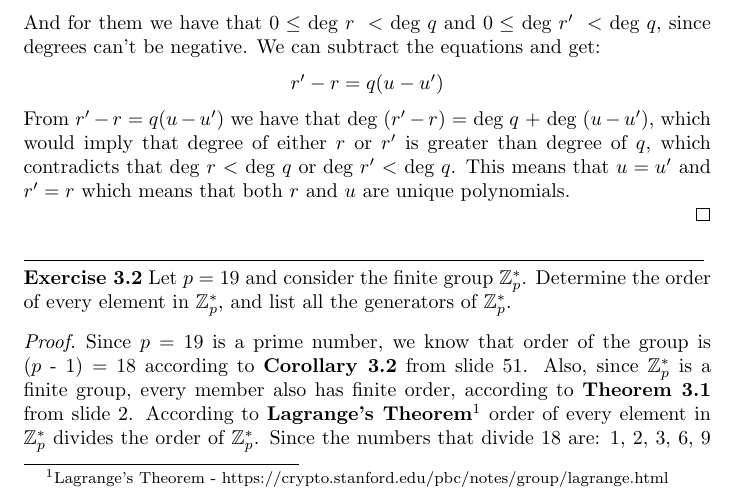
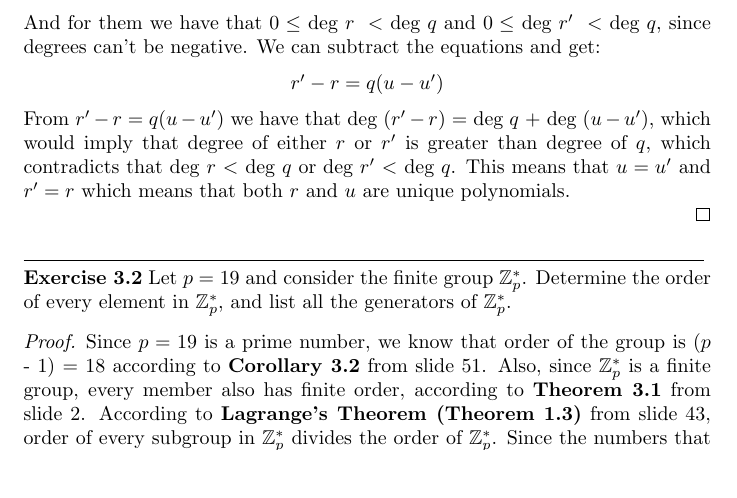
Before and after one commit to dradisavljevic/TheoryAndPracticeOfAlgorithmsProofs, a LaTeX document (Lecture 3.tex): part of page 1 of 4, cut so that both start at the same text, the shorter picture padded with empty space. Compiled offline with pdfLaTeX.

Commit message:
Fix Lagranges theorem in lecture 3

```diff
--- a/Lecture 3.tex
+++ b/Lecture 3.tex
@@ -37,7 +37,7 @@ From $r' - r	= q(u - u')$ we have that deg $(r' - r)$ = deg $q$ + deg $(u - u')$
 \noindent\rule{12cm}{0.4pt}\\
 \noindent \textbf{Exercise 3.2} Let $p = 19$ and consider the finite group $\mathbb{Z}^{*}_{p}$. Determine the order of every element in $\mathbb{Z}^{*}_{p}$, and list all the generators of $\mathbb{Z}^{*}_{p}$.
 \begin{proof}
-Since $p=19$ is a prime number, we know that order of the group is ($p$ - 1) = 18 according to \textbf{Corollary 3.2} from slide 51. Also, since $\mathbb{Z}^{*}_{p}$ is a finite group, every member also has finite order, according to \textbf{Theorem 3.1} from slide 2. According to \textbf{Lagrange's Theorem}\footnote{Lagrange's Theorem - https://crypto.stanford.edu/pbc/notes/group/lagrange.html} order of every element in $\mathbb{Z}^{*}_{p}$ divides the order of $\mathbb{Z}^{*}_{p}$. Since the numbers that divide 18 are: 1, 2, 3, 6, 9 and 18, we will check for them when we test for order.\\
+Since $p=19$ is a prime number, we know that order of the group is ($p$ - 1) = 18 according to \textbf{Corollary 3.2} from slide 51. Also, since $\mathbb{Z}^{*}_{p}$ is a finite group, every member also has finite order, according to \textbf{Theorem 3.1} from slide 2. According to \textbf{Lagrange's Theorem (Theorem 1.3)} from slide 43, order of every subgroup in $\mathbb{Z}^{*}_{p}$ divides the order of $\mathbb{Z}^{*}_{p}$. Since the numbers that divide 18 are: 1, 2, 3, 6, 9 and 18, we will check for them when we test for order.\\
 Order is smallest number $n$ such that $a^n=1$, where 1 is the identity element for multiplicative group. We will now test for order of every element in $\mathbb{Z}^{*}_{p}$:\\
 \begin{center}
 $1^1 = 1 \implies ord(1) = 1$\\
```
